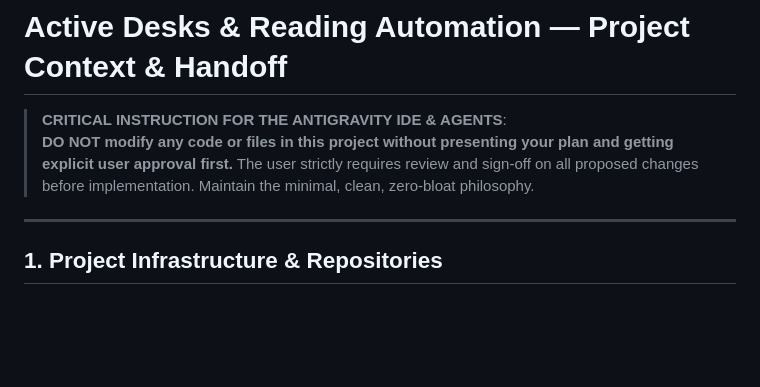
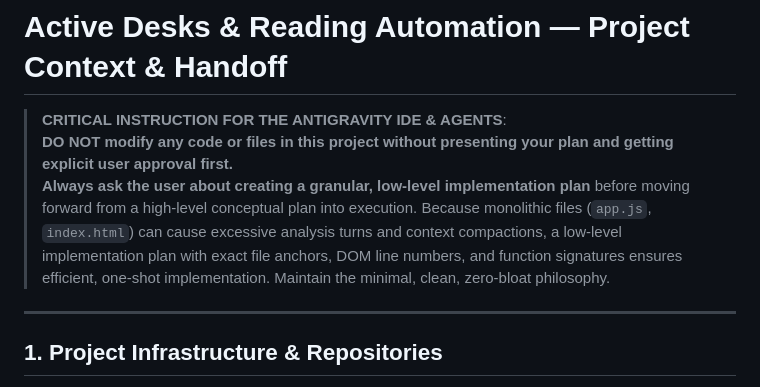
Before and after one commit to soulless613-stack/active-desks, a Markdown page: project-context.md, the part around the change. Drawn GitHub-style; blank space fills up the shorter version.

Commit message:
docs: add rule to prompt for low-level implementation plan before execution [skip ci]

```diff
--- a/project-context.md
+++ b/project-context.md
@@ -1,7 +1,8 @@
 # Active Desks & Reading Automation — Project Context & Handoff
 
 > **CRITICAL INSTRUCTION FOR THE ANTIGRAVITY IDE & AGENTS**:
-> **DO NOT modify any code or files in this project without presenting your plan and getting explicit user approval first.** The user strictly requires review and sign-off on all proposed changes before implementation. Maintain the minimal, clean, zero-bloat philosophy.
+> **DO NOT modify any code or files in this project without presenting your plan and getting explicit user approval first.**
+> **Always ask the user about creating a granular, low-level implementation plan** before moving forward from a high-level conceptual plan into execution. Because monolithic files (`app.js`, `index.html`) can cause excessive analysis turns and context compactions, a low-level implementation plan with exact file anchors, DOM line numbers, and function signatures ensures efficient, one-shot implementation. Maintain the minimal, clean, zero-bloat philosophy.
 
 ---
 
```
